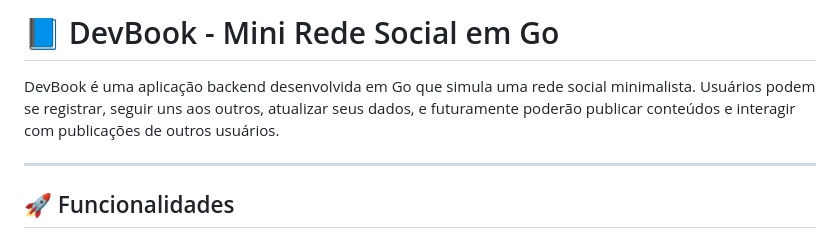
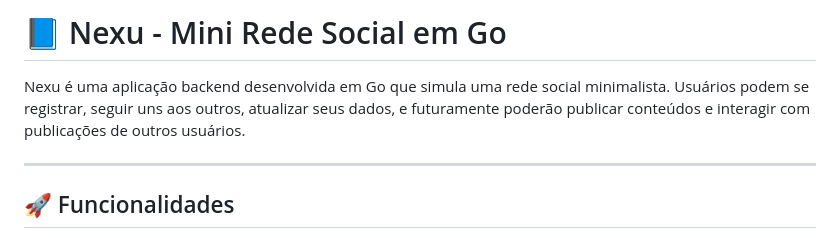
Before and after one commit to gabrielporto05/Nexu, a Markdown page: README.md, the part around the change. Drawn GitHub-style.

```diff
--- a/README.md
+++ b/README.md
@@ -1,6 +1,6 @@
-# 📘 DevBook - Mini Rede Social em Go
+# 📘 Nexu - Mini Rede Social em Go
 
-DevBook é uma aplicação backend desenvolvida em Go que simula uma rede social minimalista. Usuários podem se registrar, seguir uns aos outros, atualizar seus dados, e futuramente poderão publicar conteúdos e interagir com publicações de outros usuários.
+Nexu é uma aplicação backend desenvolvida em Go que simula uma rede social minimalista. Usuários podem se registrar, seguir uns aos outros, atualizar seus dados, e futuramente poderão publicar conteúdos e interagir com publicações de outros usuários.
 
 ---
 
```
